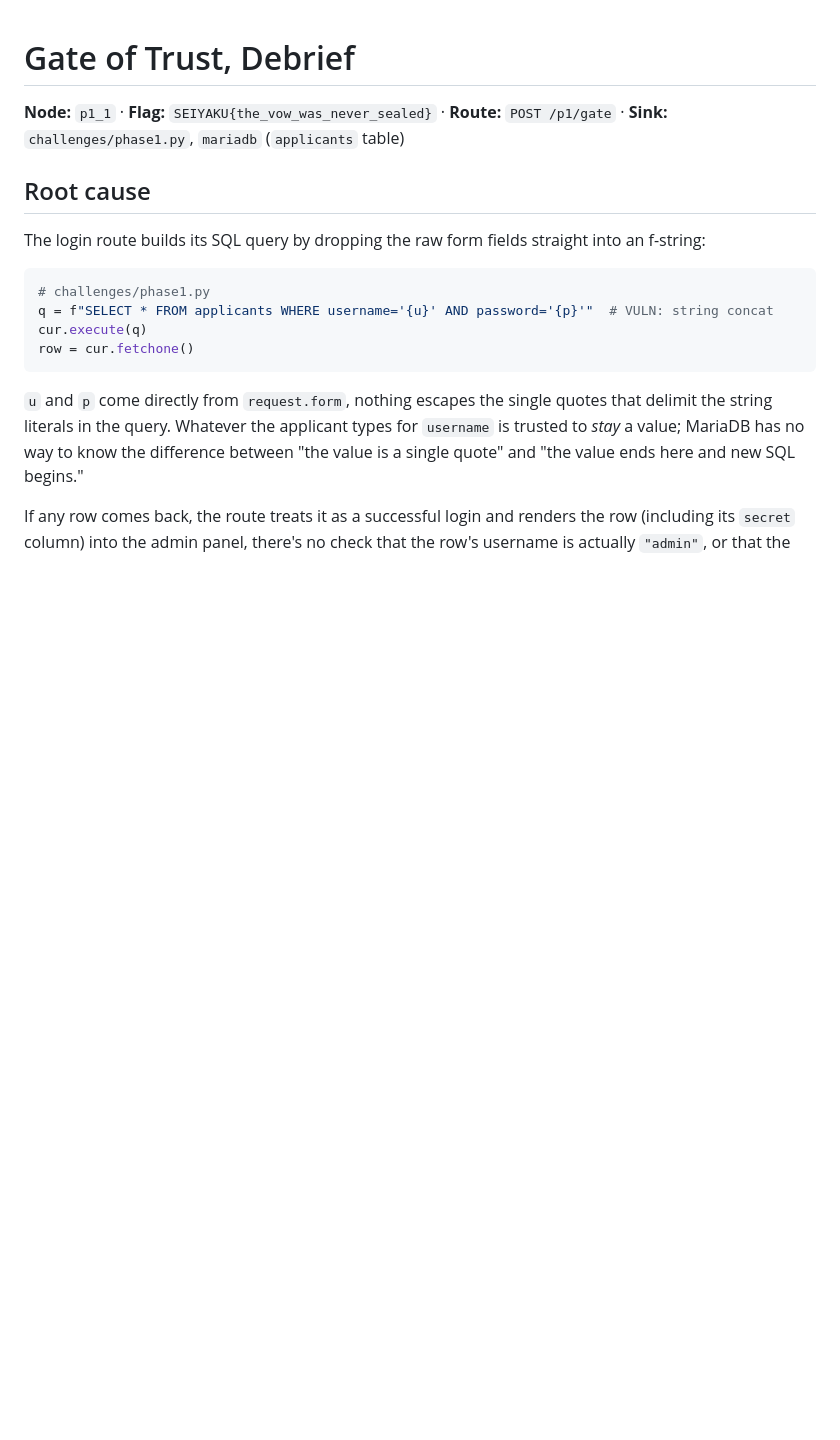
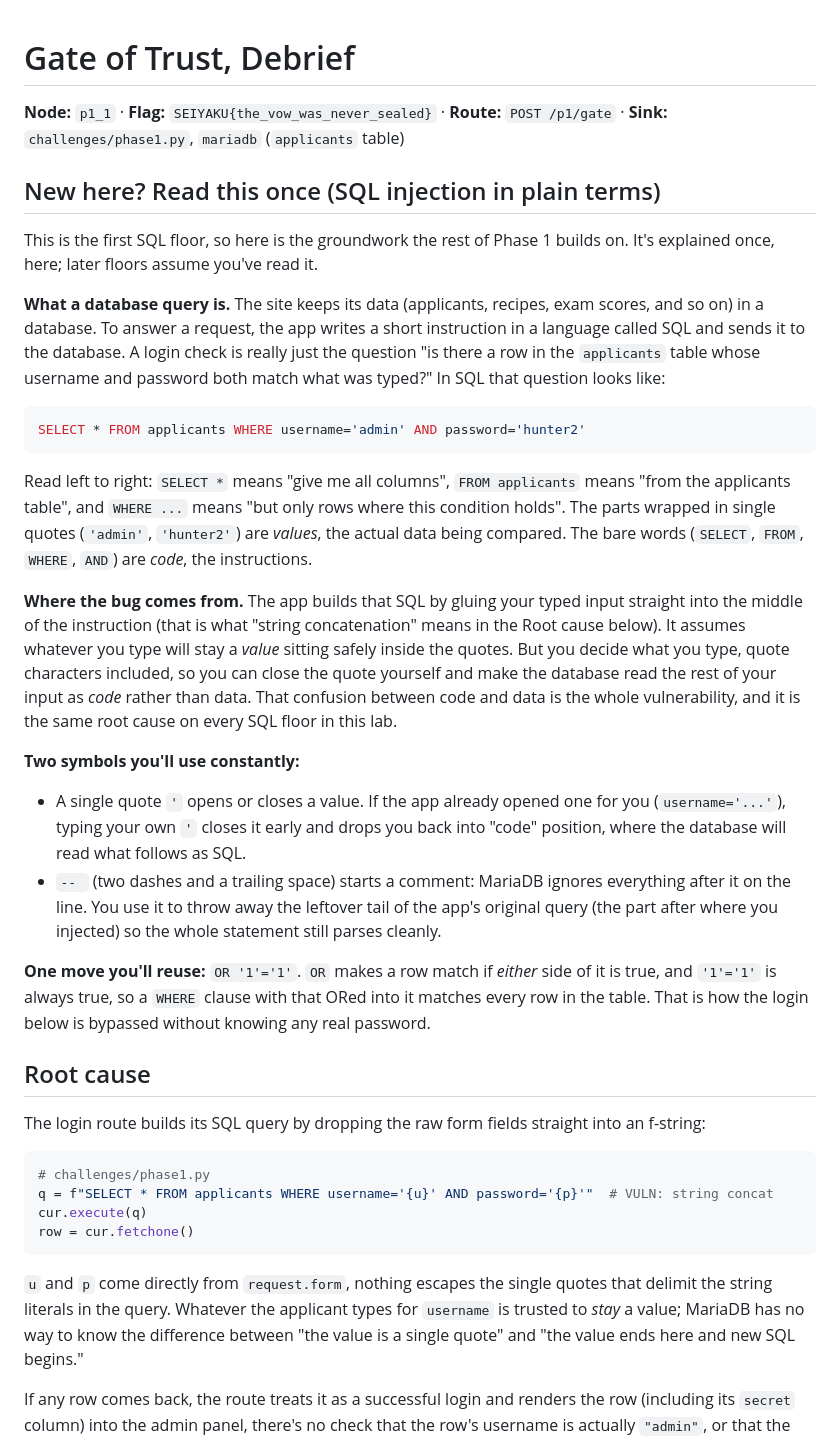
Before and after one commit to kilani47/injection-hunter, a Markdown page: phase1/gate-of-trust/DEBRIEF.md, the part around the change. Drawn GitHub-style; blank space fills up the shorter version.

````diff
--- a/phase1/gate-of-trust/DEBRIEF.md
+++ b/phase1/gate-of-trust/DEBRIEF.md
@@ -1,6 +1,55 @@
 # Gate of Trust, Debrief
 
 **Node:** `p1_1` &middot; **Flag:** `SEIYAKU{the_vow_was_never_sealed}` &middot; **Route:** `POST /p1/gate` &middot; **Sink:** `challenges/phase1.py`, `mariadb` (`applicants` table)
+
+## New here? Read this once (SQL injection in plain terms)
+
+This is the first SQL floor, so here is the groundwork the rest of Phase 1
+builds on. It's explained once, here; later floors assume you've read it.
+
+**What a database query is.** The site keeps its data (applicants,
+recipes, exam scores, and so on) in a database. To answer a request, the
+app writes a short instruction in a language called SQL and sends it to the
+database. A login check is really just the question "is there a row in the
+`applicants` table whose username and password both match what was typed?"
+In SQL that question looks like:
+
+```sql
+SELECT * FROM applicants WHERE username='admin' AND password='hunter2'
+```
+
+Read left to right: `SELECT *` means "give me all columns", `FROM
+applicants` means "from the applicants table", and `WHERE ...` means "but
+only rows where this condition holds". The parts wrapped in single quotes
+(`'admin'`, `'hunter2'`) are *values*, the actual data being compared.
+The bare words (`SELECT`, `FROM`, `WHERE`, `AND`) are *code*, the
+instructions.
+
+**Where the bug comes from.** The app builds that SQL by gluing your typed
+input straight into the middle of the instruction (that is what "string
+concatenation" means in the Root cause below). It assumes whatever you
+type will stay a *value* sitting safely inside the quotes. But you decide
+what you type, quote characters included, so you can close the quote
+yourself and make the database read the rest of your input as *code*
+rather than data. That confusion between code and data is the whole
+vulnerability, and it is the same root cause on every SQL floor in this
+lab.
+
+**Two symbols you'll use constantly:**
+
+- A single quote `'` opens or closes a value. If the app already opened one
+  for you (`username='...'`), typing your own `'` closes it early and drops
+  you back into "code" position, where the database will read what follows
+  as SQL.
+- `-- ` (two dashes and a trailing space) starts a comment: MariaDB ignores
+  everything after it on the line. You use it to throw away the leftover
+  tail of the app's original query (the part after where you injected) so
+  the whole statement still parses cleanly.
+
+**One move you'll reuse:** `OR '1'='1'`. `OR` makes a row match if *either*
+side of it is true, and `'1'='1'` is always true, so a `WHERE` clause with
+that ORed into it matches every row in the table. That is how the login
+below is bypassed without knowing any real password.
 
 ## Root cause
 
````
Also changed, not shown: phase1/recipe-vault/DEBRIEF.md (+72 -13 lines).
